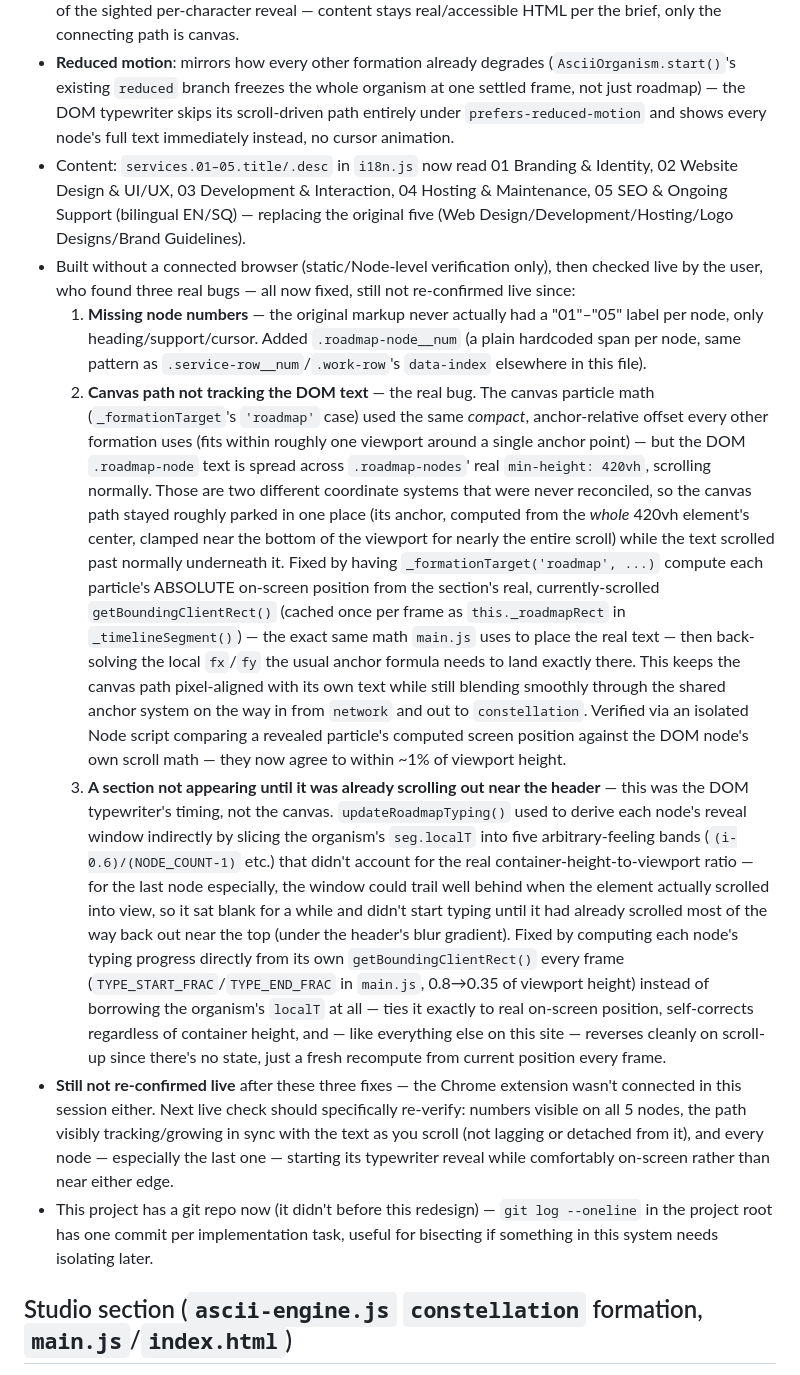
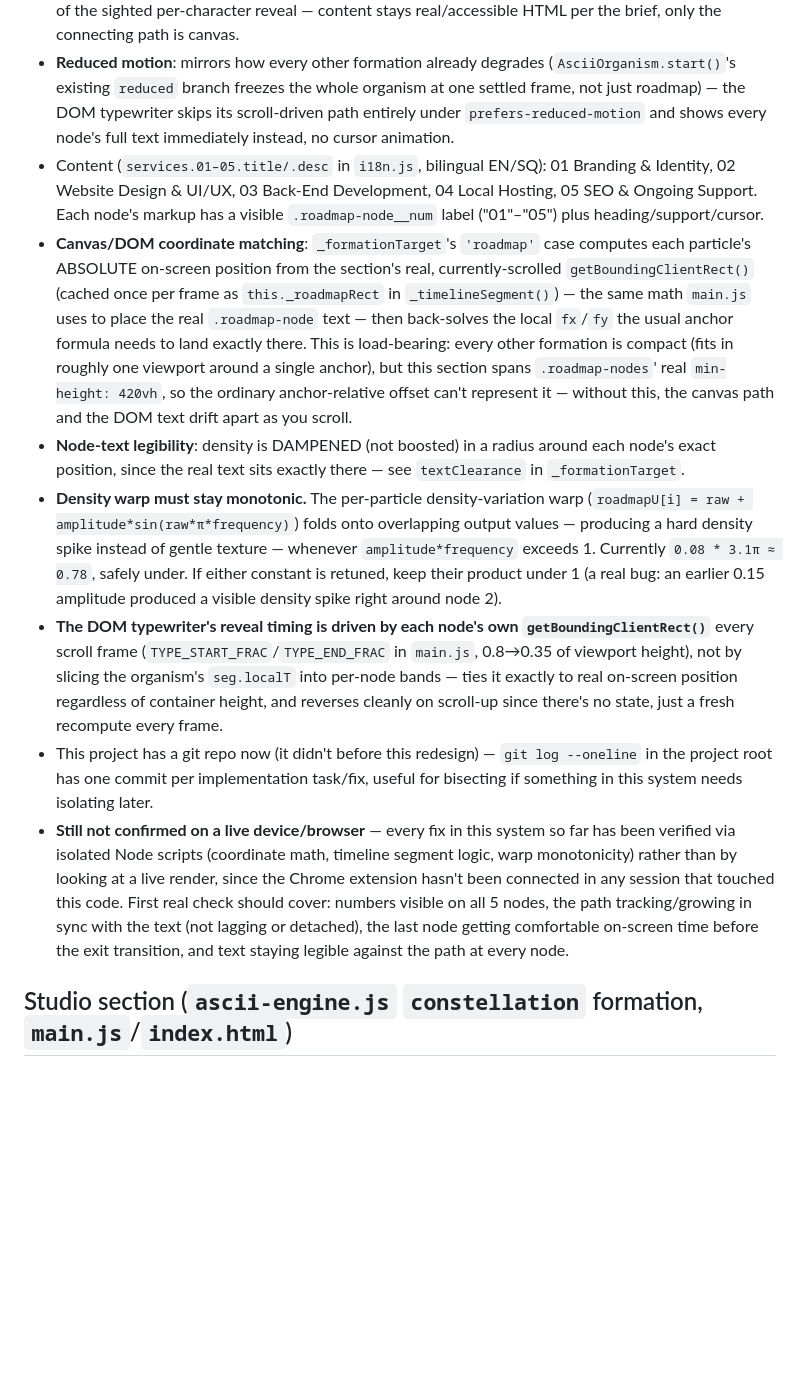
Before and after one commit to MATEYMAKES/njord-, a Markdown page: HANDOFF.md, the part around one of its changes. Drawn GitHub-style; blank space fills up the shorter version.

Commit message:
Clean up HANDOFF.md: remove stale services-ledger docs, tighten roadmap section

```diff
--- a/HANDOFF.md
+++ b/HANDOFF.md
@@ -48,13 +48,13 @@ iOS Safari throttles sustained canvas work — this organism draws hundreds of i
 - **Per-particle reveal** (`_formationTarget`'s `'roadmap'` case): each particle has a fixed identity `roadmapU` (0–1 position along the path, computed once, same "identity never changes" rule as every other formation) and a fixed `roadmapDensity`. A particle only renders on the path once `roadmapU[i] <= seg.localT` — that inequality is the entire "grows as you scroll" mechanism; particles behind the threshold sit faintly at the path's own start instead of popping in. Node-proximity gets an intensity boost (`nodeCloseness`) so each of the five points reads as a place the path *arrived at*, not just a label floating near it. After the route is fully traversed and the exit blend actually starts (`seg.a==='roadmap' && seg.b!=='roadmap'`), particles gain growing scatter + fade keyed to `seg.t` — the explicit "loses structure and disperses" dissolve, layered on top of (not replacing) the ordinary cross-formation blend.
 - **Text is real DOM, not canvas** (`main.js`, the "Services — procedural ASCII roadmap" block) — five `.roadmap-node` elements (`index.html`) positioned via the same `roadmapNodes` fractions the organism generated, each with a heading and support line typed in directly from scroll position: `charsShown = round(text.length * clamp01(progress))`, recomputed every scroll frame from `organism.seg`/`seg.localT` — never a CSS transition or `setTimeout` sequence, so scrolling back up un-types symmetrically, matching the path's own reversal. Heading completes before the support line starts (`headingProgress`/`supportProgress` split a node's own progress window in half). Each node also carries an always-complete `.roadmap-node__sr` (visually hidden) for screen readers, independent of the sighted per-character reveal — content stays real/accessible HTML per the brief, only the connecting path is canvas.
 - **Reduced motion**: mirrors how every other formation already degrades (`AsciiOrganism.start()`'s existing `reduced` branch freezes the whole organism at one settled frame, not just roadmap) — the DOM typewriter skips its scroll-driven path entirely under `prefers-reduced-motion` and shows every node's full text immediately instead, no cursor animation.
-- Content: `services.01–05.title/.desc` in `i18n.js` now read 01 Branding & Identity, 02 Website Design & UI/UX, 03 Development & Interaction, 04 Hosting & Maintenance, 05 SEO & Ongoing Support (bilingual EN/SQ) — replacing the original five (Web Design/Development/Hosting/Logo Designs/Brand Guidelines).
-- Built without a connected browser (static/Node-level verification only), then checked live by the user, who found three real bugs — all now fixed, still not re-confirmed live since:
-  1. **Missing node numbers** — the original markup never actually had a "01"–"05" label per node, only heading/support/cursor. Added `.roadmap-node__num` (a plain hardcoded span per node, same pattern as `.service-row__num`/`.work-row`'s `data-index` elsewhere in this file).
-  2. **Canvas path not tracking the DOM text** — the real bug. The canvas particle math (`_formationTarget`'s `'roadmap'` case) used the same *compact*, anchor-relative offset every other formation uses (fits within roughly one viewport around a single anchor point) — but the DOM `.roadmap-node` text is spread across `.roadmap-nodes`' real `min-height: 420vh`, scrolling normally. Those are two different coordinate systems that were never reconciled, so the canvas path stayed roughly parked in one place (its anchor, computed from the *whole* 420vh element's center, clamped near the bottom of the viewport for nearly the entire scroll) while the text scrolled past normally underneath it. Fixed by having `_formationTarget('roadmap', ...)` compute each particle's ABSOLUTE on-screen position from the section's real, currently-scrolled `getBoundingClientRect()` (cached once per frame as `this._roadmapRect` in `_timelineSegment()`) — the exact same math `main.js` uses to place the real text — then back-solving the local `fx`/`fy` the usual anchor formula needs to land exactly there. This keeps the canvas path pixel-aligned with its own text while still blending smoothly through the shared anchor system on the way in from `network` and out to `constellation`. Verified via an isolated Node script comparing a revealed particle's computed screen position against the DOM node's own scroll math — they now agree to within ~1% of viewport height.
-  3. **A section not appearing until it was already scrolling out near the header** — this was the DOM typewriter's timing, not the canvas. `updateRoadmapTyping()` used to derive each node's reveal window indirectly by slicing the organism's `seg.localT` into five arbitrary-feeling bands (`(i-0.6)/(NODE_COUNT-1)` etc.) that didn't account for the real container-height-to-viewport ratio — for the last node especially, the window could trail well behind when the element actually scrolled into view, so it sat blank for a while and didn't start typing until it had already scrolled most of the way back out near the top (under the header's blur gradient). Fixed by computing each node's typing progress directly from its own `getBoundingClientRect()` every frame (`TYPE_START_FRAC`/`TYPE_END_FRAC` in `main.js`, 0.8→0.35 of viewport height) instead of borrowing the organism's `localT` at all — ties it exactly to real on-screen position, self-corrects regardless of container height, and — like everything else on this site — reverses cleanly on scroll-up since there's no state, just a fresh recompute from current position every frame.
-- **Still not re-confirmed live** after these three fixes — the Chrome extension wasn't connected in this session either. Next live check should specifically re-verify: numbers visible on all 5 nodes, the path visibly tracking/growing in sync with the text as you scroll (not lagging or detached from it), and every node — especially the last one — starting its typewriter reveal while comfortably on-screen rather than near either edge.
-- This project has a git repo now (it didn't before this redesign) — `git log --oneline` in the project root has one commit per implementation task, useful for bisecting if something in this system needs isolating later.
+- Content (`services.01–05.title/.desc` in `i18n.js`, bilingual EN/SQ): 01 Branding & Identity, 02 Website Design & UI/UX, 03 Back-End Development, 04 Local Hosting, 05 SEO & Ongoing Support. Each node's markup has a visible `.roadmap-node__num` label ("01"–"05") plus heading/support/cursor.
+- **Canvas/DOM coordinate matching**: `_formationTarget`'s `'roadmap'` case computes each particle's ABSOLUTE on-screen position from the section's real, currently-scrolled `getBoundingClientRect()` (cached once per frame as `this._roadmapRect` in `_timelineSegment()`) — the same math `main.js` uses to place the real `.roadmap-node` text — then back-solves the local `fx`/`fy` the usual anchor formula needs to land exactly there. This is load-bearing: every other formation is compact (fits in roughly one viewport around a single anchor), but this section spans `.roadmap-nodes`' real `min-height: 420vh`, so the ordinary anchor-relative offset can't represent it — without this, the canvas path and the DOM text drift apart as you scroll.
+- **Node-text legibility**: density is DAMPENED (not boosted) in a radius around each node's exact position, since the real text sits exactly there — see `textClearance` in `_formationTarget`.
+- **Density warp must stay monotonic.** The per-particle density-variation warp (`roadmapU[i] = raw + amplitude*sin(raw*π*frequency)`) folds onto overlapping output values — producing a hard density spike instead of gentle texture — whenever `amplitude*frequency` exceeds 1. Currently `0.08 * 3.1π ≈ 0.78`, safely under. If either constant is retuned, keep their product under 1 (a real bug: an earlier 0.15 amplitude produced a visible density spike right around node 2).
+- **The DOM typewriter's reveal timing is driven by each node's own `getBoundingClientRect()`** every scroll frame (`TYPE_START_FRAC`/`TYPE_END_FRAC` in `main.js`, 0.8→0.35 of viewport height), not by slicing the organism's `seg.localT` into per-node bands — ties it exactly to real on-screen position regardless of container height, and reverses cleanly on scroll-up since there's no state, just a fresh recompute every frame.
+- This project has a git repo now (it didn't before this redesign) — `git log --oneline` in the project root has one commit per implementation task/fix, useful for bisecting if something in this system needs isolating later.
+- **Still not confirmed on a live device/browser** — every fix in this system so far has been verified via isolated Node scripts (coordinate math, timeline segment logic, warp monotonicity) rather than by looking at a live render, since the Chrome extension hasn't been connected in any session that touched this code. First real check should cover: numbers visible on all 5 nodes, the path tracking/growing in sync with the text (not lagging or detached), the last node getting comfortable on-screen time before the exit transition, and text staying legible against the path at every node.
 
 ## Studio section (`ascii-engine.js` `constellation` formation, `main.js`/`index.html`)
 
```
Also changed, not shown: other parts of HANDOFF.md (+0 -10 lines).
